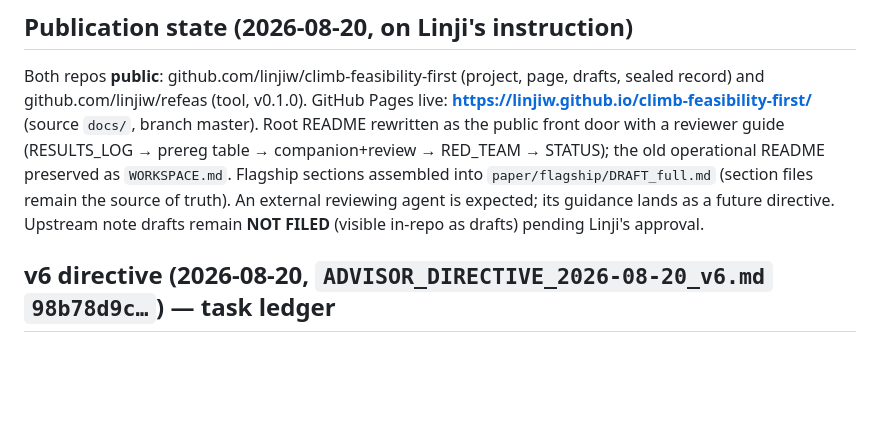
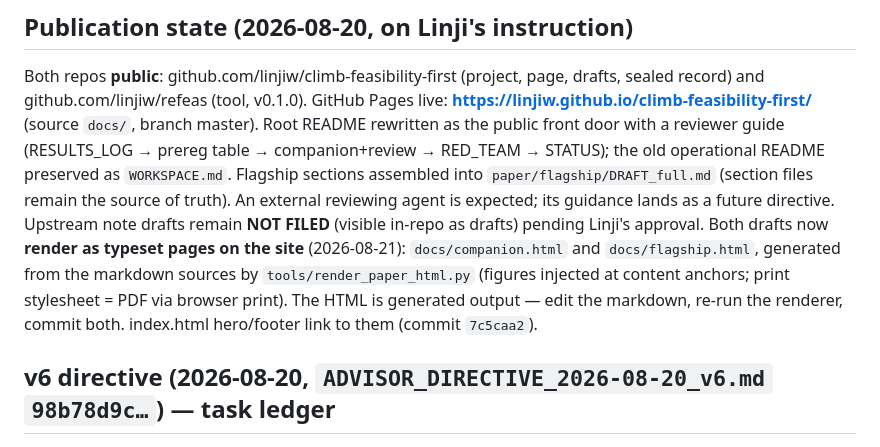
Before and after one commit to linjiw/climb-feasibility-first, a Markdown page: plan/STATUS.md, the part around the change. GitHub-like rendering; blank space fills up the shorter version.

Commit message:
Record rendered paper pages in the status ledger
Co-Authored-By: Claude Fable 5 <noreply@anthropic.com>

```diff
--- a/plan/STATUS.md
+++ b/plan/STATUS.md
@@ -25,6 +25,11 @@ companion+review → RED_TEAM → STATUS); the old operational README preserved
 Flagship sections assembled into `paper/flagship/DRAFT_full.md` (section files remain the source
 of truth). An external reviewing agent is expected; its guidance lands as a future directive.
 Upstream note drafts remain **NOT FILED** (visible in-repo as drafts) pending Linji's approval.
+Both drafts now **render as typeset pages on the site** (2026-08-21): `docs/companion.html` and
+`docs/flagship.html`, generated from the markdown sources by `tools/render_paper_html.py`
+(figures injected at content anchors; print stylesheet = PDF via browser print). The HTML is
+generated output — edit the markdown, re-run the renderer, commit both. index.html hero/footer
+link to them (commit `7c5caa2`).
 
 ## v6 directive (2026-08-20, `ADVISOR_DIRECTIVE_2026-08-20_v6.md` `98b78d9c…`) — task ledger
 
```
